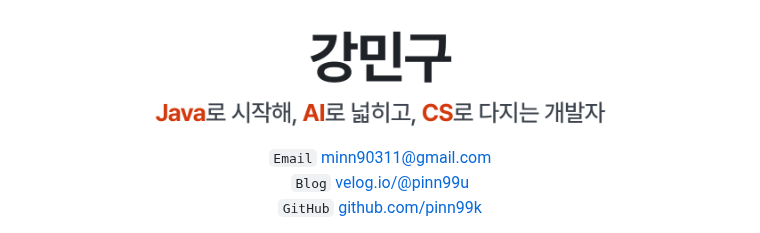
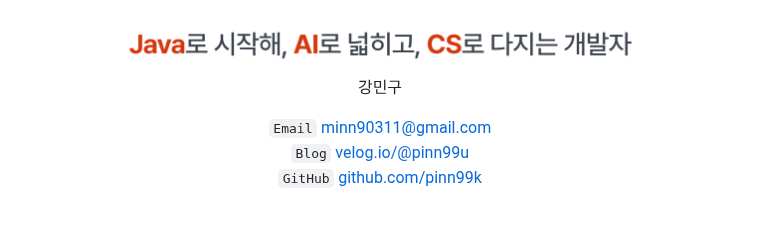
Before and after one commit to pinn99k/pinn99k, a Markdown page: README.md, the part around one of its changes. GitHub-like rendering; pictures changed too: assets/header-light.png.

```diff
--- a/README.md
+++ b/README.md
@@ -6,4 +6,6 @@
 </picture>
+
+강민구
 
 `Email` [minn90311@gmail.com](mailto:minn90311@gmail.com)<br>
 `Blog` [velog.io/@pinn99u](https://velog.io/@pinn99u)<br>
```
Also changed, not shown: other parts of README.md (+1 -1 lines), assets/header-dark.png, 2 other files.
